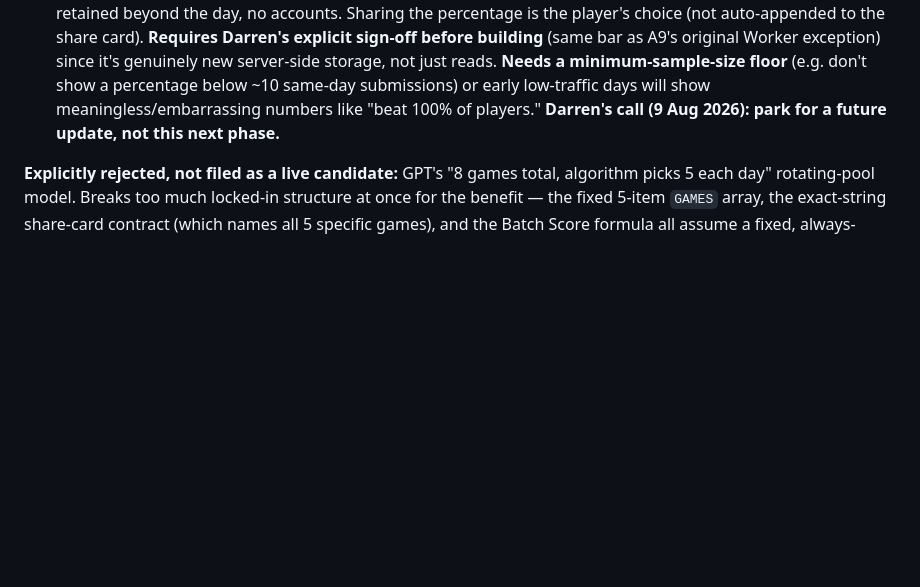
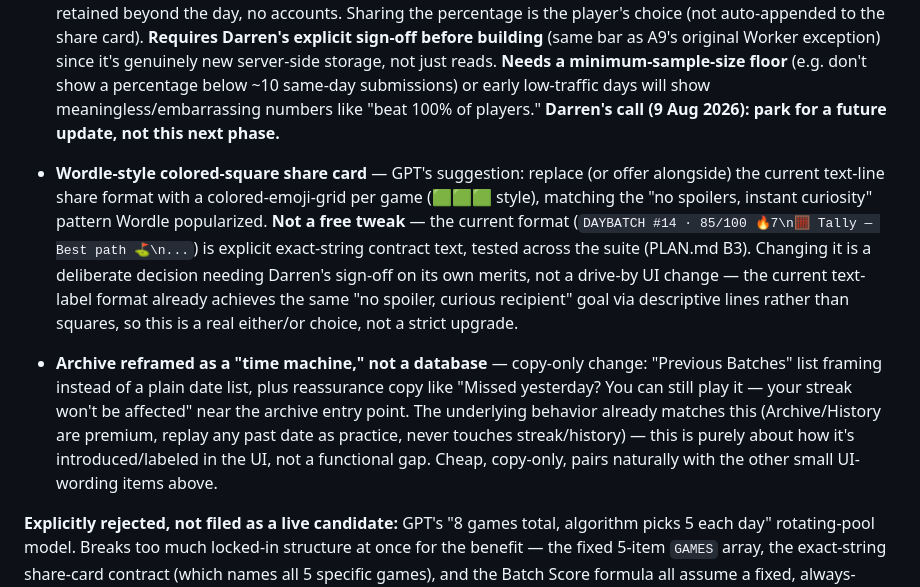
Before and after one commit to DVRNZ86/daybatch, a Markdown page: IDEAS.md, the part around the change. GitHub-like rendering; blank space fills up the shorter version.

Commit message:
IDEAS: add the two GPT-review items missed in the first filing pass
Share-card redesign (Wordle-style colored squares vs. the current
exact-string-contract text format — needs its own sign-off, not a free
tweak) and Archive/History 'time machine' copy reframing were discussed in
chat but never actually written down. Caught when Darren asked directly
whether the filing was complete.

```diff
--- a/IDEAS.md
+++ b/IDEAS.md
@@ -49,4 +49,7 @@ Darren ran daybatch.app past GPT for outside feedback. Most of its suggestions w
 - **One or two new permanent games** (6th/7th, not a rotating pool — see rejected idea below) — GPT's strongest concrete suggestions: **Higher/Lower** (trivia-style "which is taller/bigger/older" comparison, different brain-feel from all 5 existing games, easy scoring via a running "N/10 correct" count) and **Reflex** (pure reaction-time tap game, no puzzle-solving at all — a deliberately different category). Both are trivially seed-deterministic (per-day theme/sequence generated from `dailySeed`, same as every existing game). "Game six" is explicitly named in PLAN.md's original "Out of Stage B" exclusion list — deferred, never decided against; this is the natural point to revisit it now that B1–B6/D1 are all shipped.
 - **Anonymous premium-only percentile ("you beat X% of premium players today")** — discussed in depth with Darren 9 Aug 2026: reuses the existing redemption-code verification (`verifyCode()`) purely as a submission gate, not an identity — a player's Batch Score (0–100, already computed client-side by `dayScore()`) gets submitted to a small new endpoint on the *existing* entitlement Worker, keyed by a hashed (not raw) code + date for same-day dedupe/upsert, aggregated into a same-day count. No visible leaderboard, no per-user history retained beyond the day, no accounts. Sharing the percentage is the player's choice (not auto-appended to the share card). **Requires Darren's explicit sign-off before building** (same bar as A9's original Worker exception) since it's genuinely new server-side storage, not just reads. **Needs a minimum-sample-size floor** (e.g. don't show a percentage below ~10 same-day submissions) or early low-traffic days will show meaningless/embarrassing numbers like "beat 100% of players." **Darren's call (9 Aug 2026): park for a future update, not this next phase.**
 
+- **Wordle-style colored-square share card** — GPT's suggestion: replace (or offer alongside) the current text-line share format with a colored-emoji-grid per game (🟩🟩🟩 style), matching the "no spoilers, instant curiosity" pattern Wordle popularized. **Not a free tweak** — the current format (`DAYBATCH #14 · 85/100 🔥7\n🧮 Tally — Best path ⛳\n...`) is explicit exact-string contract text, tested across the suite (PLAN.md B3). Changing it is a deliberate decision needing Darren's sign-off on its own merits, not a drive-by UI change — the current text-label format already achieves the same "no spoiler, curious recipient" goal via descriptive lines rather than squares, so this is a real either/or choice, not a strict upgrade.
+- **Archive reframed as a "time machine," not a database** — copy-only change: "Previous Batches" list framing instead of a plain date list, plus reassurance copy like "Missed yesterday? You can still play it — your streak won't be affected" near the archive entry point. The underlying behavior already matches this (Archive/History are premium, replay any past date as practice, never touches streak/history) — this is purely about how it's introduced/labeled in the UI, not a functional gap. Cheap, copy-only, pairs naturally with the other small UI-wording items above.
+
 **Explicitly rejected, not filed as a live candidate:** GPT's "8 games total, algorithm picks 5 each day" rotating-pool model. Breaks too much locked-in structure at once for the benefit — the fixed 5-item `GAMES` array, the exact-string share-card contract (which names all 5 specific games), and the Batch Score formula all assume a fixed, always-identical daily lineup. Keep the existing model (same 5 for everyone, every day) and grow the *permanent* lineup slowly (6th, 7th game) instead of introducing daily variability. Also flagged, lower priority than Higher/Lower or Reflex: Sequence, Odd One Out, Gridlock (more overlap with existing logic-game territory).
```
